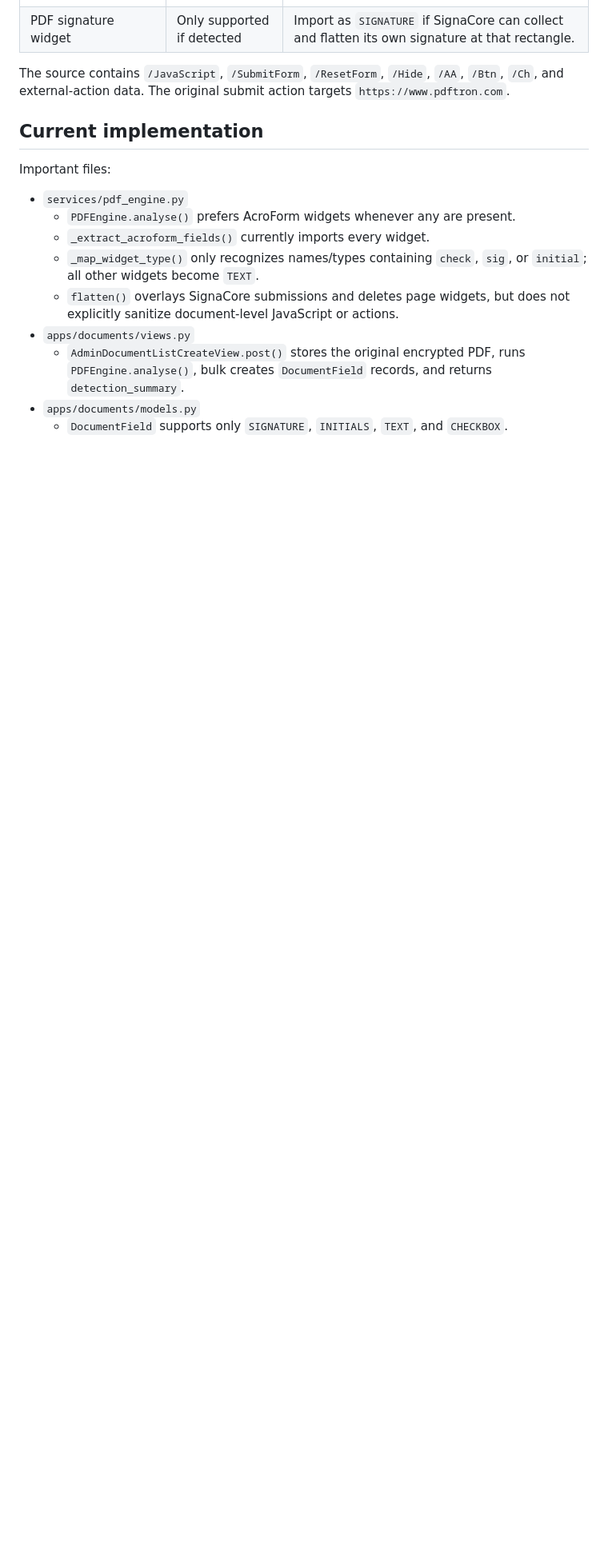
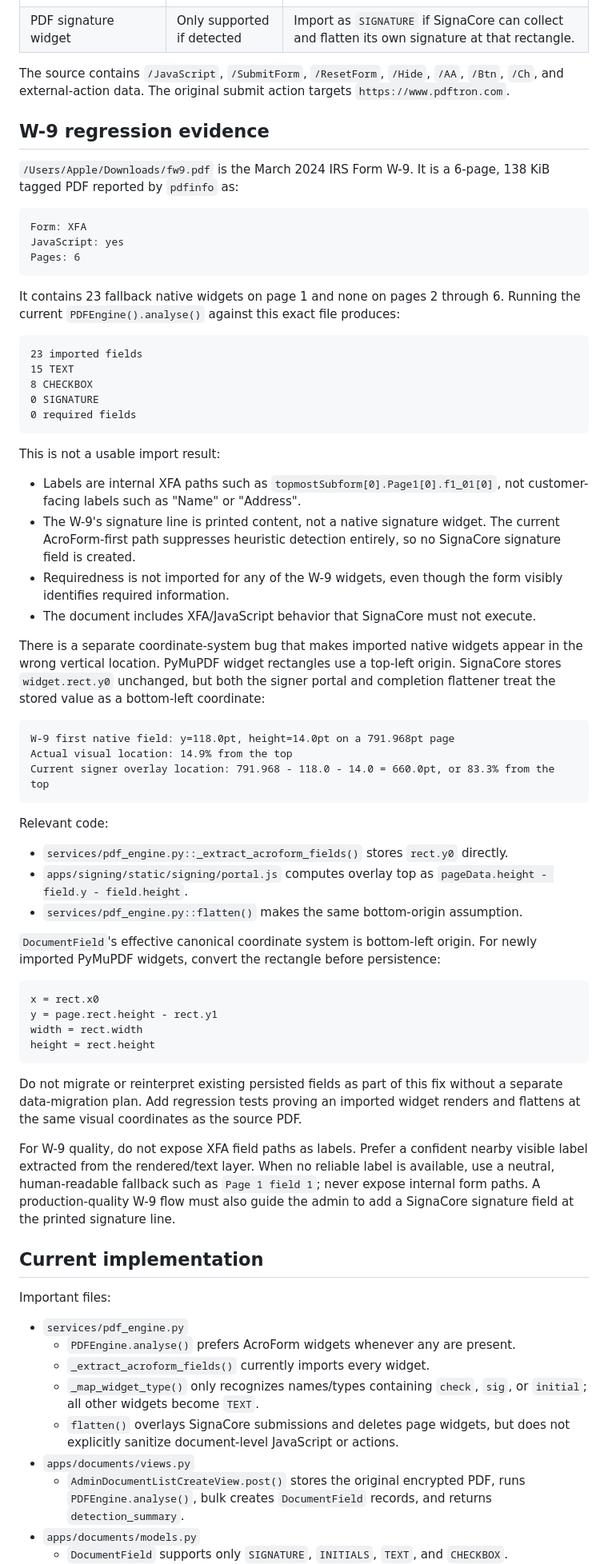
Before and after one commit to carnage999-max/signacore-api, a Markdown page: CLAUDE.md, the part around one of its changes. Shown at 80% size. Drawn GitHub-style; blank space fills up the shorter version.

Commit message:
docs: record w9 import regression evidence

````diff
--- a/CLAUDE.md
+++ b/CLAUDE.md
@@ -54,6 +54,60 @@ Current bad conversions include:
 
 The source contains `/JavaScript`, `/SubmitForm`, `/ResetForm`, `/Hide`, `/AA`, `/Btn`, `/Ch`, and external-action data. The original submit action targets `https://www.pdftron.com`.
 
+## W-9 regression evidence
+
+`/Users/Apple/Downloads/fw9.pdf` is the March 2024 IRS Form W-9. It is a 6-page, 138 KiB tagged PDF reported by `pdfinfo` as:
+
+```text
+Form: XFA
+JavaScript: yes
+Pages: 6
+```
+
+It contains 23 fallback native widgets on page 1 and none on pages 2 through 6. Running the current `PDFEngine().analyse()` against this exact file produces:
+
+```text
+23 imported fields
+15 TEXT
+8 CHECKBOX
+0 SIGNATURE
+0 required fields
+```
+
+This is not a usable import result:
+
+- Labels are internal XFA paths such as `topmostSubform[0].Page1[0].f1_01[0]`, not customer-facing labels such as "Name" or "Address".
+- The W-9's signature line is printed content, not a native signature widget. The current AcroForm-first path suppresses heuristic detection entirely, so no SignaCore signature field is created.
+- Requiredness is not imported for any of the W-9 widgets, even though the form visibly identifies required information.
+- The document includes XFA/JavaScript behavior that SignaCore must not execute.
+
+There is a separate coordinate-system bug that makes imported native widgets appear in the wrong vertical location. PyMuPDF widget rectangles use a top-left origin. SignaCore stores `widget.rect.y0` unchanged, but both the signer portal and completion flattener treat the stored value as a bottom-left coordinate:
+
+```text
+W-9 first native field: y=118.0pt, height=14.0pt on a 791.968pt page
+Actual visual location: 14.9% from the top
+Current signer overlay location: 791.968 - 118.0 - 14.0 = 660.0pt, or 83.3% from the top
+```
+
+Relevant code:
+
+- `services/pdf_engine.py::_extract_acroform_fields()` stores `rect.y0` directly.
+- `apps/signing/static/signing/portal.js` computes overlay top as `pageData.height - field.y - field.height`.
+- `services/pdf_engine.py::flatten()` makes the same bottom-origin assumption.
+
+`DocumentField`'s effective canonical coordinate system is bottom-left origin. For newly imported PyMuPDF widgets, convert the rectangle before persistence:
+
+```python
+x = rect.x0
+y = page.rect.height - rect.y1
+width = rect.width
+height = rect.height
+```
+
+Do not migrate or reinterpret existing persisted fields as part of this fix without a separate data-migration plan. Add regression tests proving an imported widget renders and flattens at the same visual coordinates as the source PDF.
+
+For W-9 quality, do not expose XFA field paths as labels. Prefer a confident nearby visible label extracted from the rendered/text layer. When no reliable label is available, use a neutral, human-readable fallback such as `Page 1 field 1`; never expose internal form paths. A production-quality W-9 flow must also guide the admin to add a SignaCore signature field at the printed signature line.
+
 ## Current implementation
 
 Important files:
````
Also changed, not shown: other parts of CLAUDE.md (+5 -0 lines).
